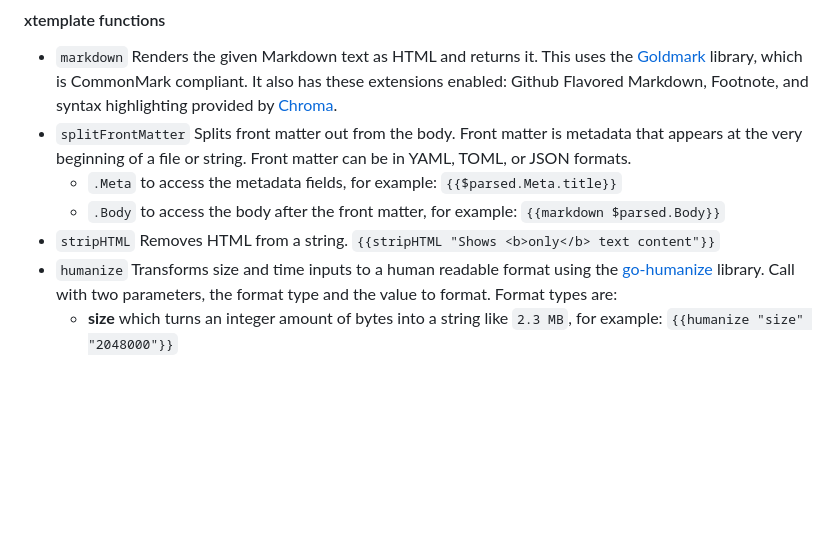
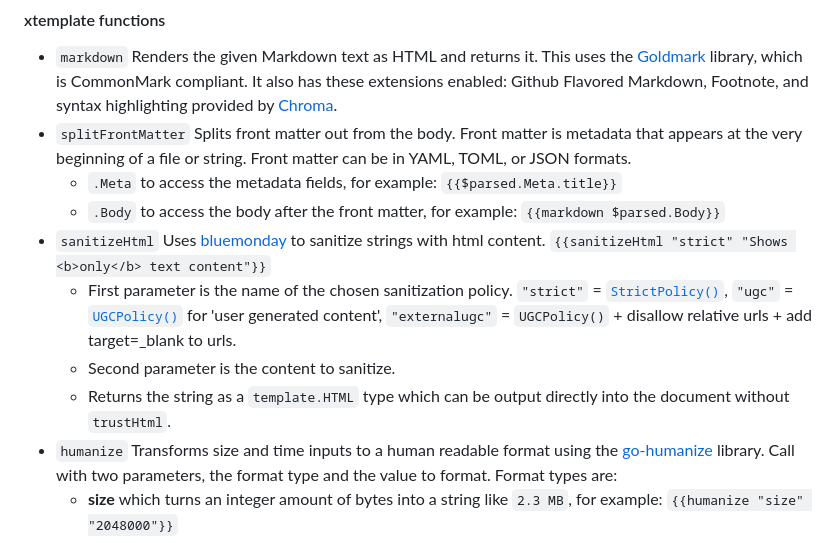
Before and after one commit to infogulch/xtemplate, a Markdown page: README.md, the part around the change. Drawn GitHub-style; blank space fills up the shorter version.

Commit message:
Document new sanitizeHtml func

```diff
--- a/README.md
+++ b/README.md
@@ -328,7 +328,10 @@ Expand for a listing of Sprig funcs.
 - `splitFrontMatter` Splits front matter out from the body. Front matter is metadata that appears at the very beginning of a file or string. Front matter can be in YAML, TOML, or JSON formats.
   - `.Meta` to access the metadata fields, for example: `{{$parsed.Meta.title}}`
   - `.Body` to access the body after the front matter, for example: `{{markdown $parsed.Body}}`
-- `stripHTML` Removes HTML from a string. `{{stripHTML "Shows <b>only</b> text content"}}`
+- `sanitizeHtml` Uses [bluemonday](https://github.com/microcosm-cc/bluemonday/) to sanitize strings with html content. `{{sanitizeHtml "strict" "Shows <b>only</b> text content"}}`
+  - First parameter is the name of the chosen sanitization policy. `"strict"` = [`StrictPolicy()`](https://github.com/microcosm-cc/bluemonday/blob/main/policies.go#L38C6-L38C20), `"ugc"` = [`UGCPolicy()`](https://github.com/microcosm-cc/bluemonday/blob/main/policies.go#L54C6-L54C17) for 'user generated content', `"externalugc"` = `UGCPolicy()` + disallow relative urls + add target=_blank to urls.
+  - Second parameter is the content to sanitize.
+  - Returns the string as a `template.HTML` type which can be output directly into the document without `trustHtml`.
 - `humanize` Transforms size and time inputs to a human readable format using the [go-humanize](https://github.com/dustin/go-humanize) library. Call with two parameters, the format type and the value to format. Format types are:
   - **size** which turns an integer amount of bytes into a string like `2.3 MB`, for example: `{{humanize "size" "2048000"}}`
   - **time** which turns a time string into a relative time string like `2 weeks ago`, for example: `{{humanize "time" "Fri, 05 May 2022 15:04:05 +0200"}}`
```
